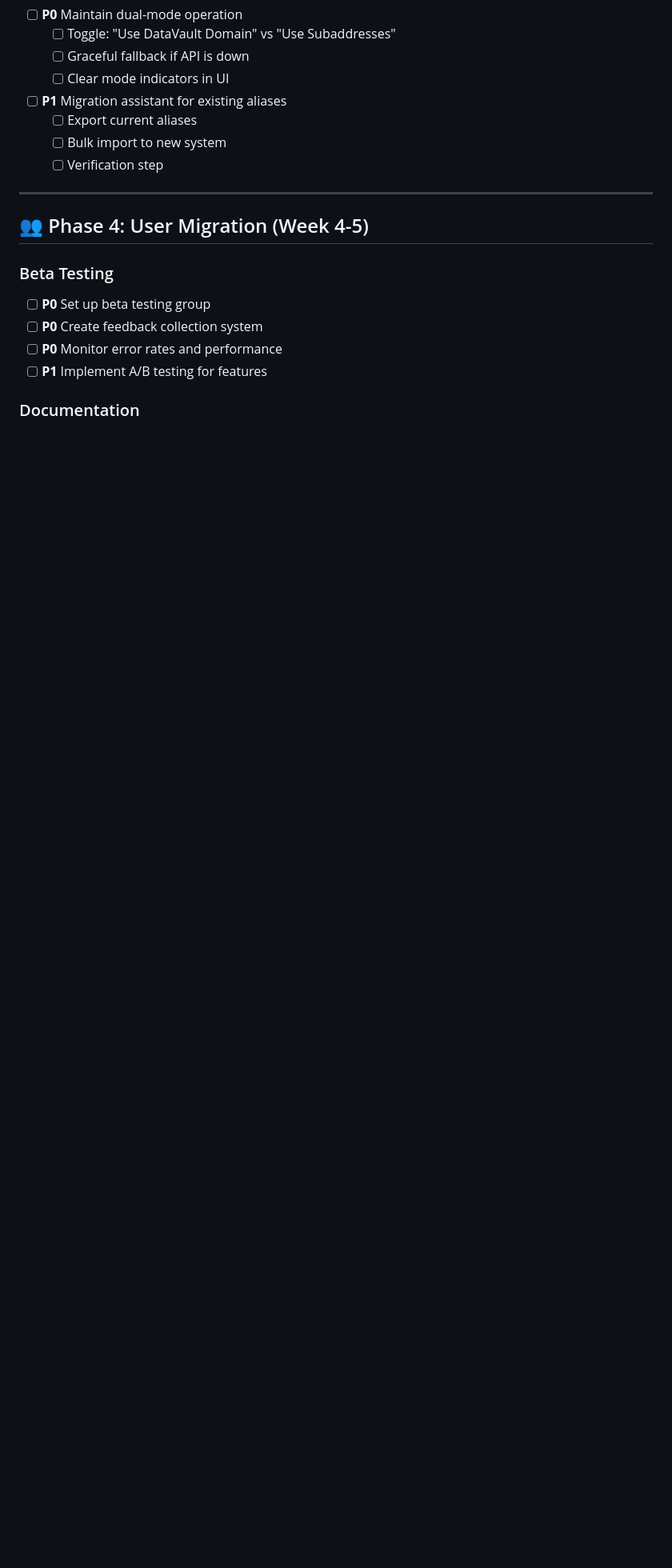
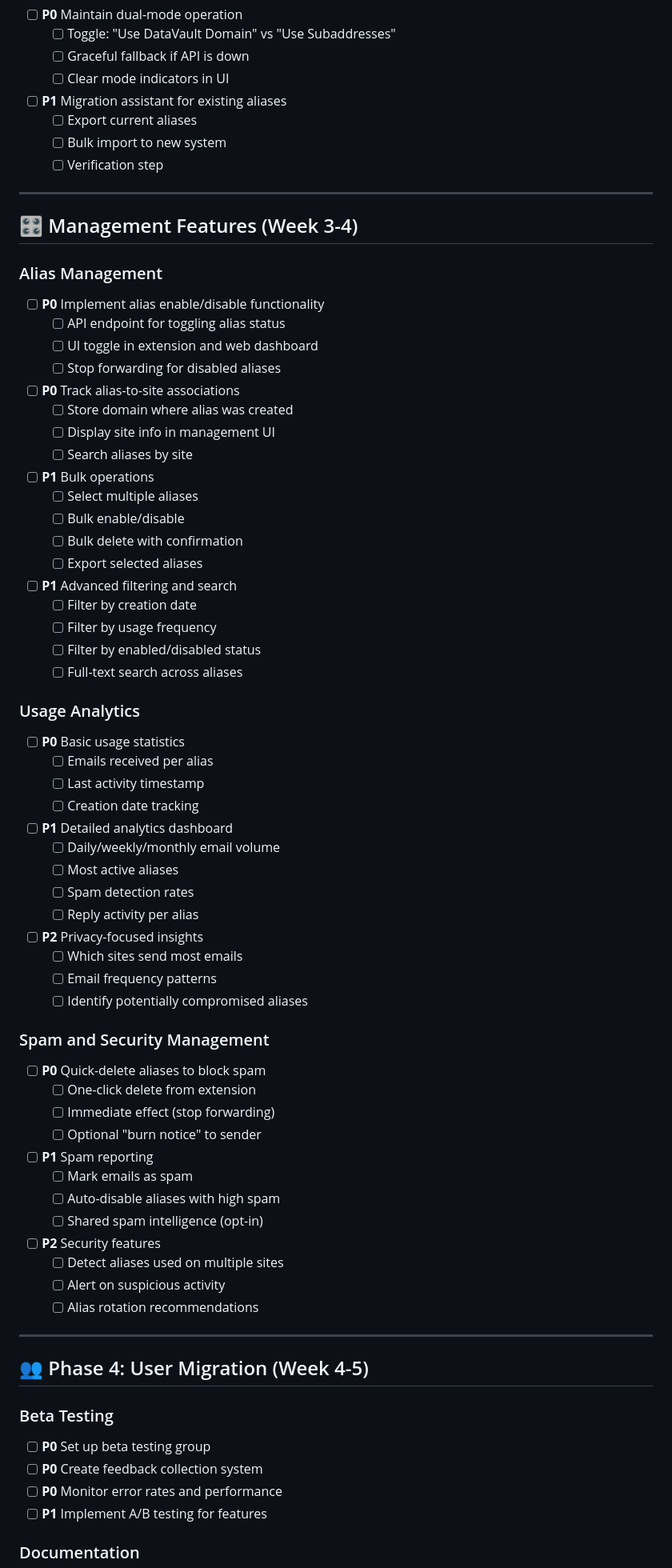
Before and after one commit to lestat832/datavault, a Markdown page: TODO.md, the part around the change printed below. Shown: that part at 80% size. Drawn GitHub-style; blank space fills up the shorter version.

```diff
--- a/TODO.md
+++ b/TODO.md
@@ -120,6 +142,59 @@ Transitioning from email subaddresses to custom domain (datavlt.io)
   - [ ] Export current aliases
   - [ ] Bulk import to new system
   - [ ] Verification step
+
+---
+
+## 🎛️ Management Features (Week 3-4)
+
+### Alias Management
+- [ ] **P0** Implement alias enable/disable functionality
+  - [ ] API endpoint for toggling alias status
+  - [ ] UI toggle in extension and web dashboard
+  - [ ] Stop forwarding for disabled aliases
+- [ ] **P0** Track alias-to-site associations
+  - [ ] Store domain where alias was created
+  - [ ] Display site info in management UI
+  - [ ] Search aliases by site
+- [ ] **P1** Bulk operations
+  - [ ] Select multiple aliases
+  - [ ] Bulk enable/disable
+  - [ ] Bulk delete with confirmation
+  - [ ] Export selected aliases
+- [ ] **P1** Advanced filtering and search
+  - [ ] Filter by creation date
+  - [ ] Filter by usage frequency
+  - [ ] Filter by enabled/disabled status
+  - [ ] Full-text search across aliases
+
+### Usage Analytics
+- [ ] **P0** Basic usage statistics
+  - [ ] Emails received per alias
+  - [ ] Last activity timestamp
+  - [ ] Creation date tracking
+- [ ] **P1** Detailed analytics dashboard
+  - [ ] Daily/weekly/monthly email volume
+  - [ ] Most active aliases
+  - [ ] Spam detection rates
+  - [ ] Reply activity per alias
+- [ ] **P2** Privacy-focused insights
+  - [ ] Which sites send most emails
+  - [ ] Email frequency patterns
+  - [ ] Identify potentially compromised aliases
+
+### Spam and Security Management
+- [ ] **P0** Quick-delete aliases to block spam
+  - [ ] One-click delete from extension
+  - [ ] Immediate effect (stop forwarding)
+  - [ ] Optional "burn notice" to sender
+- [ ] **P1** Spam reporting
+  - [ ] Mark emails as spam
+  - [ ] Auto-disable aliases with high spam
+  - [ ] Shared spam intelligence (opt-in)
+- [ ] **P2** Security features
+  - [ ] Detect aliases used on multiple sites
+  - [ ] Alert on suspicious activity
+  - [ ] Alias rotation recommendations
 
 ---
 
```
Also changed, not shown: other parts of TODO.md (+78 -2 lines).
